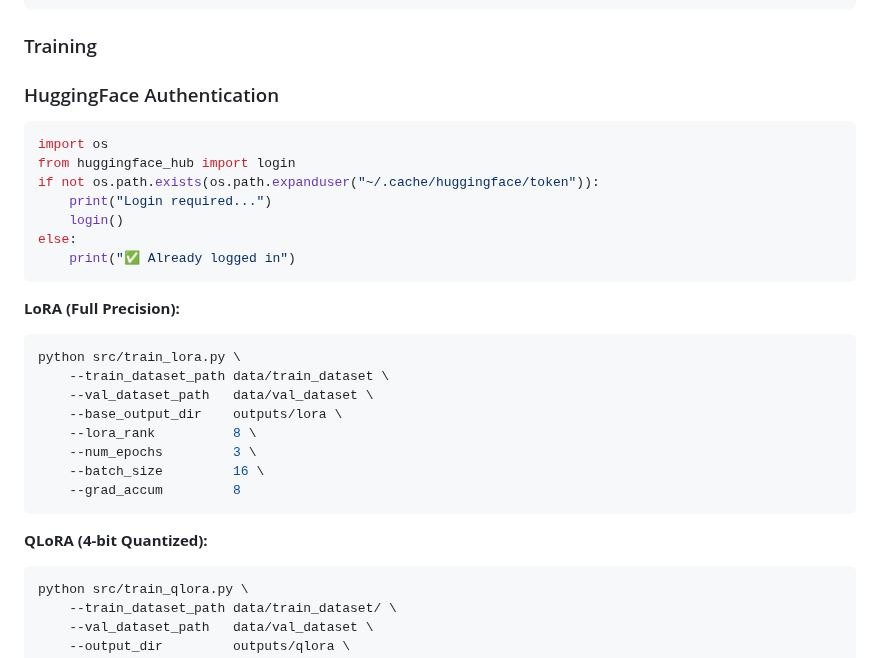
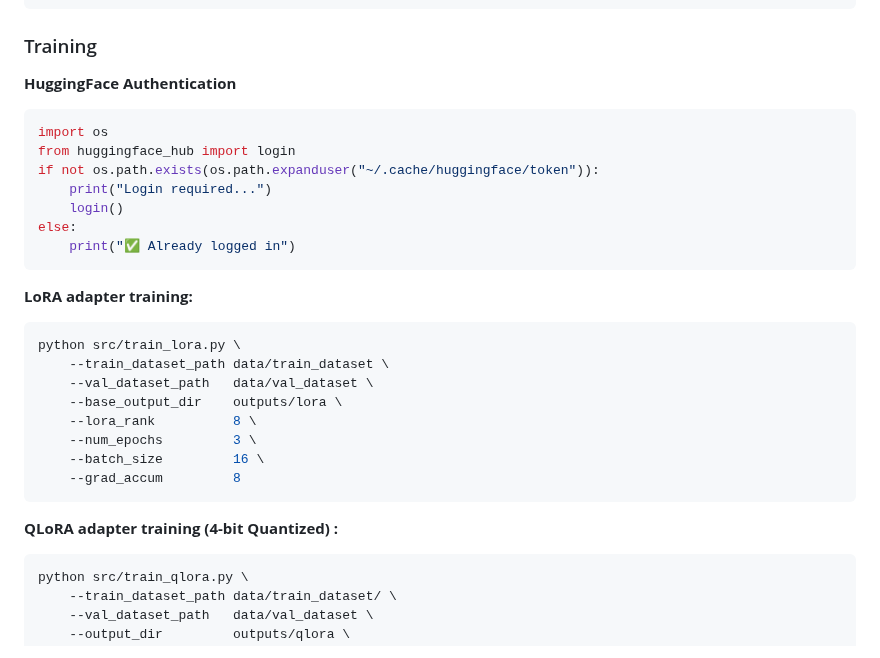
Before and after one commit to lamao-ab/vision-language-assistance-model, a Markdown page: README.md, the part around the change. Drawn GitHub-style.

````diff
--- a/README.md
+++ b/README.md
@@ -86,8 +86,7 @@ python data/prepare_dataset.py \
 ```
 
 ### Training
-
-### HuggingFace Authentication
+**HuggingFace Authentication**
 ```bash
 import os
 from huggingface_hub import login
@@ -98,7 +97,7 @@ else:
     print("✅ Already logged in")
 ```
 
-**LoRA (Full Precision):**
+**LoRA adapter training:**
 ```bash
 python src/train_lora.py \
     --train_dataset_path data/train_dataset \
@@ -110,7 +109,7 @@ python src/train_lora.py \
     --grad_accum         8
 ```
 
-**QLoRA (4-bit Quantized):**
+**QLoRA adapter training (4-bit Quantized) :**
 ```bash
 python src/train_qlora.py \
     --train_dataset_path data/train_dataset/ \
````
